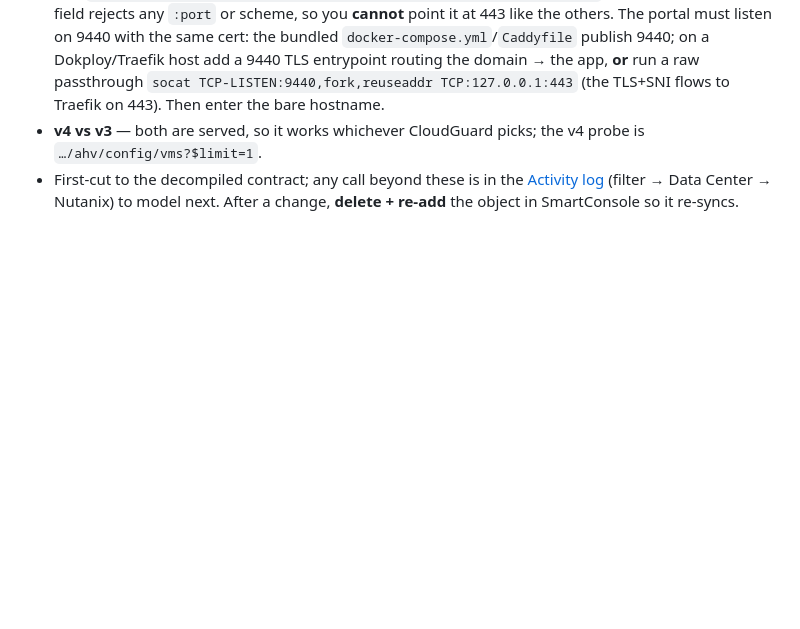
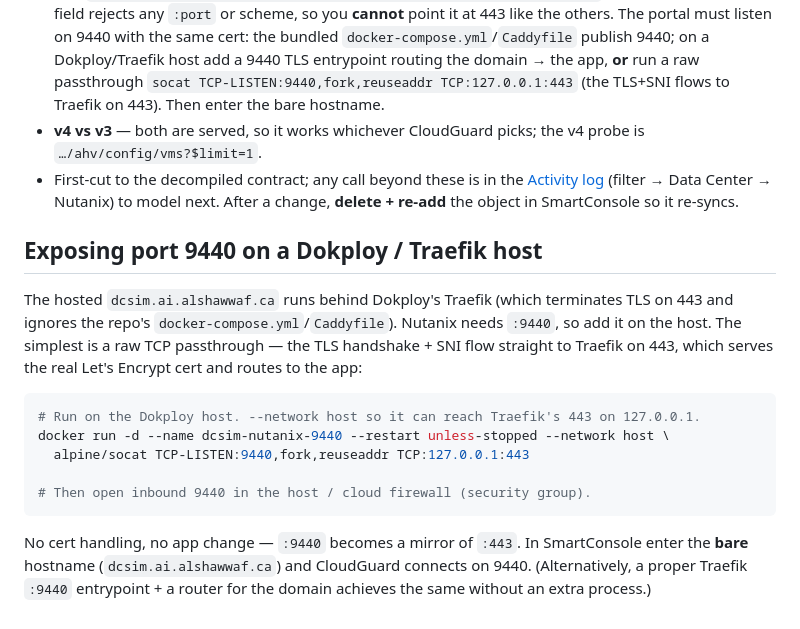
Before and after one commit to alshawwaf/Drawbridge, a Markdown page: docs/integrations/nutanix.md, the part around the change. Drawn GitHub-style; blank space fills up the shorter version.

Commit message:
DC-NUTANIX: add a ready-to-run socat 9440->443 recipe for Dokploy/Traefik hosts
The hosted deployment runs behind Dokploy's Traefik (ignores the repo compose/Caddyfile), so document
a one-container raw-TCP passthrough to expose Prism's port 9440 on the host (TLS+SNI flow to Traefik
on 443). Docs only.

````diff
--- a/docs/integrations/nutanix.md
+++ b/docs/integrations/nutanix.md
@@ -88,3 +88,22 @@ Basic credentials set on the portal DC are stored only as a one-way hash and val
 - First-cut to the decompiled contract; any call beyond these is in the
   [Activity log](/activity?kind=datacenter) (filter → Data Center → Nutanix) to model next. After a
   change, **delete + re-add** the object in SmartConsole so it re-syncs.
+
+## Exposing port 9440 on a Dokploy / Traefik host
+
+The hosted `dcsim.ai.alshawwaf.ca` runs behind Dokploy's Traefik (which terminates TLS on 443 and
+ignores the repo's `docker-compose.yml`/`Caddyfile`). Nutanix needs `:9440`, so add it on the host.
+The simplest is a raw TCP passthrough — the TLS handshake + SNI flow straight to Traefik on 443, which
+serves the real Let's Encrypt cert and routes to the app:
+
+```bash
+# Run on the Dokploy host. --network host so it can reach Traefik's 443 on 127.0.0.1.
+docker run -d --name dcsim-nutanix-9440 --restart unless-stopped --network host \
+  alpine/socat TCP-LISTEN:9440,fork,reuseaddr TCP:127.0.0.1:443
+
+# Then open inbound 9440 in the host / cloud firewall (security group).
+```
+
+No cert handling, no app change — `:9440` becomes a mirror of `:443`. In SmartConsole enter the **bare**
+hostname (`dcsim.ai.alshawwaf.ca`) and CloudGuard connects on 9440. (Alternatively, a proper Traefik
+`:9440` entrypoint + a router for the domain achieves the same without an extra process.)
````
